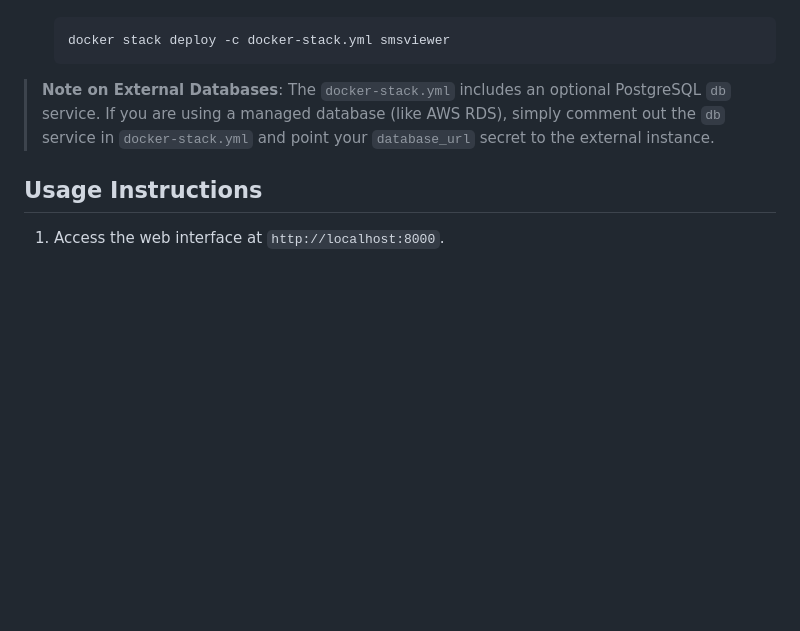
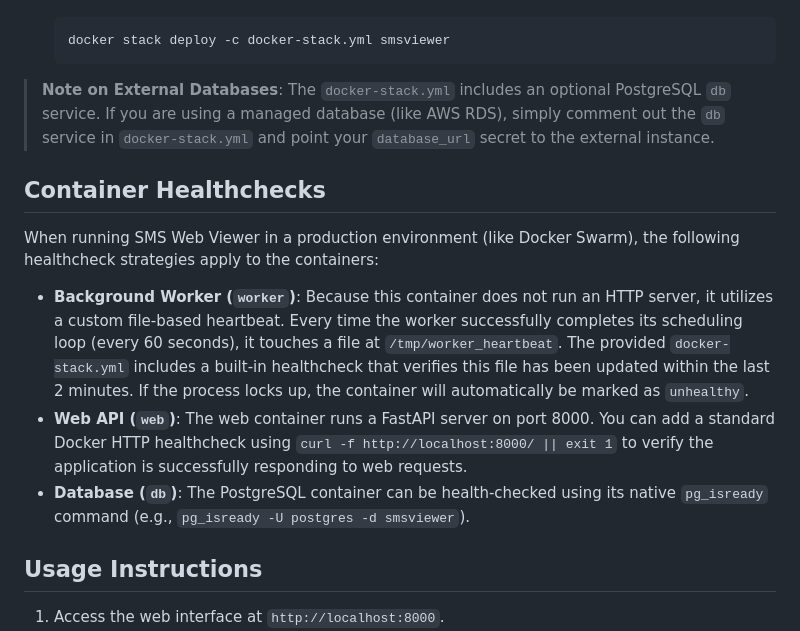
Before and after one commit to cmacnichol/SMSWebViewer, a Markdown page: README.md, the part around the change. GitHub-like rendering; blank space fills up the shorter version.

Commit message:
Docs: Add container healthcheck documentation to README

```diff
--- a/README.md
+++ b/README.md
@@ -147,6 +147,14 @@ A `docker-stack.yml` is provided in the repository.
 
 > **Note on External Databases**: The `docker-stack.yml` includes an optional PostgreSQL `db` service. If you are using a managed database (like AWS RDS), simply comment out the `db` service in `docker-stack.yml` and point your `database_url` secret to the external instance.
 
+## Container Healthchecks
+
+When running SMS Web Viewer in a production environment (like Docker Swarm), the following healthcheck strategies apply to the containers:
+
+- **Background Worker (`worker`)**: Because this container does not run an HTTP server, it utilizes a custom file-based heartbeat. Every time the worker successfully completes its scheduling loop (every 60 seconds), it touches a file at `/tmp/worker_heartbeat`. The provided `docker-stack.yml` includes a built-in healthcheck that verifies this file has been updated within the last 2 minutes. If the process locks up, the container will automatically be marked as `unhealthy`.
+- **Web API (`web`)**: The web container runs a FastAPI server on port 8000. You can add a standard Docker HTTP healthcheck using `curl -f http://localhost:8000/ || exit 1` to verify the application is successfully responding to web requests.
+- **Database (`db`)**: The PostgreSQL container can be health-checked using its native `pg_isready` command (e.g., `pg_isready -U postgres -d smsviewer`).
+
 ## Usage Instructions
 
 1. Access the web interface at `http://localhost:8000`.
```
